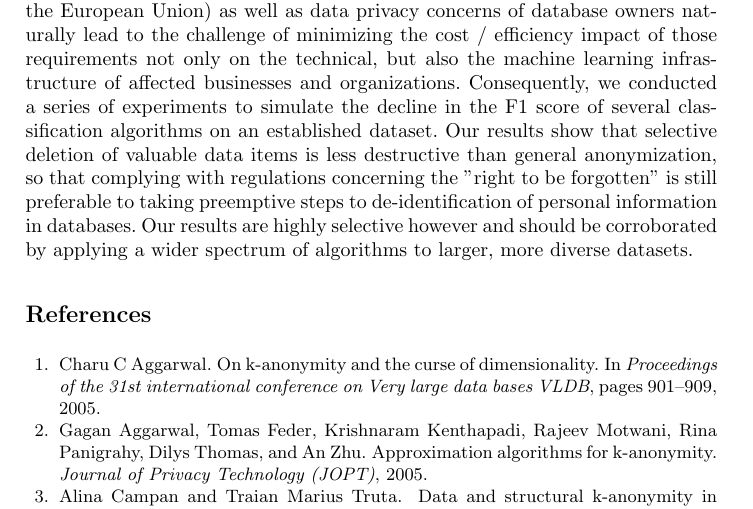
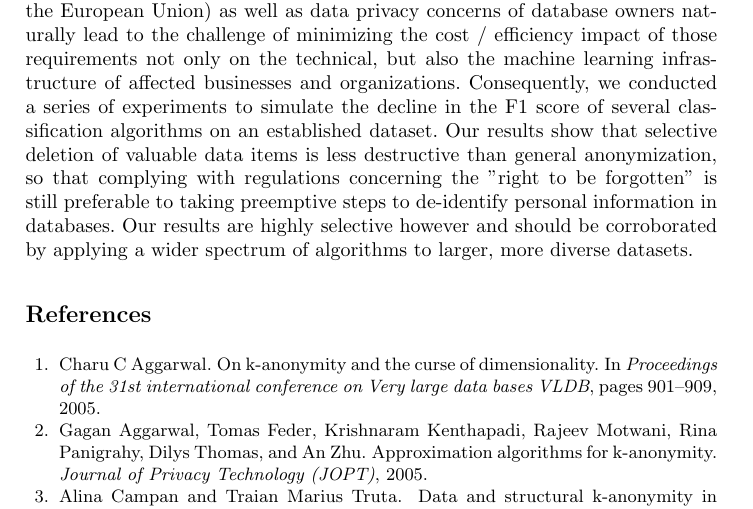
Before and after one commit to cassinius/paml-paper-1, a LaTeX thesis (main.tex): part of page 15 of 16, cut so that both start at the same text. Compiled offline with pdfLaTeX.

Commit message:
Update on Overleaf.

```diff
--- a/main.tex
+++ b/main.tex
@@ -381,7 +381,7 @@ The only real surprise occurred with applying our classifiers to the datasets pe
 \section{Conclusion}
 \label{sect:conclusion}
 
-This paper examined the question of how different ways of perturbing or anonymizing knowledge bases would influence the results of machine learning algorithms applied to those datasets. We have seen that newly introduced regulations (inside the European Union) as well as data privacy concerns of database owners naturally lead to the challenge of minimizing the cost / efficiency impact of those requirements not only on the technical, but also the machine learning infrastructure of affected businesses and organizations. Consequently, we conducted a series of experiments to simulate the decline in the F1 score of several classification algorithms on an established dataset. Our results show that selective deletion of valuable data items is less destructive than general anonymization, so that complying with regulations concerning the "right to be forgotten" is still preferable to taking preemptive steps to de-identification of personal information in databases. Our results are highly selective however and should be corroborated by applying a wider spectrum of algorithms to larger, more diverse datasets.
+This paper examined the question of how different ways of perturbing or anonymizing knowledge bases would influence the results of machine learning algorithms applied to those datasets. We have seen that newly introduced regulations (inside the European Union) as well as data privacy concerns of database owners naturally lead to the challenge of minimizing the cost / efficiency impact of those requirements not only on the technical, but also the machine learning infrastructure of affected businesses and organizations. Consequently, we conducted a series of experiments to simulate the decline in the F1 score of several classification algorithms on an established dataset. Our results show that selective deletion of valuable data items is less destructive than general anonymization, so that complying with regulations concerning the "right to be forgotten" is still preferable to taking preemptive steps to de-identify personal information in databases. Our results are highly selective however and should be corroborated by applying a wider spectrum of algorithms to larger, more diverse datasets.
 
 
 \bibliographystyle{plain}
```
